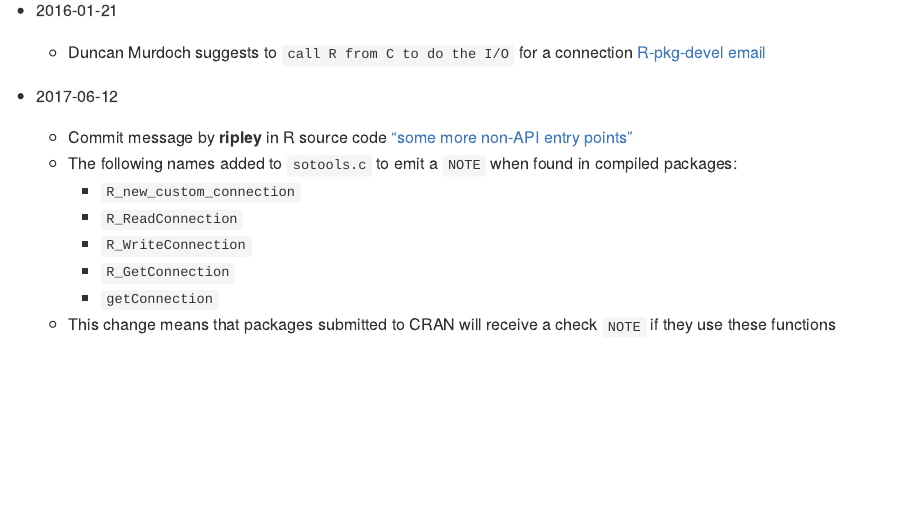
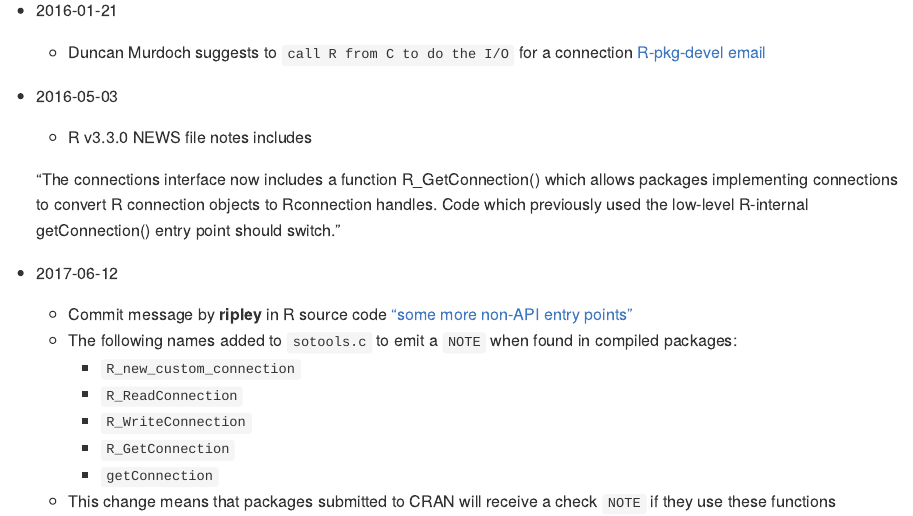
Before and after one commit to coolbutuseless/rconnection, an R Markdown document (README.Rmd): the page in a window 1100 px wide, from 9740 px down. The pictures show the output file README.md that the author committed with the source, drawn offline in the style of GitHub; badge pictures from the web are left out.

Commit message:
update README: connections timeline [no ci]

```diff
--- a/README.Rmd
+++ b/README.Rmd
@@ -402,6 +402,14 @@ struct Rconn {
 * 2016-01-21
     * Duncan Murdoch suggests to `call R from C to do the I/O` for a connection [R-pkg-devel email](https://stat.ethz.ch/pipermail/r-package-devel/2016q1/000648.html)
 
+* 2016-05-03
+    * R v3.3.0 NEWS file notes includes
+
+    "The connections interface now includes a function
+    R_GetConnection() which allows packages implementing connections
+    to convert R connection objects to Rconnection handles. Code
+    which previously used the low-level R-internal getConnection()
+    entry point should switch."
 
 * 2017-06-12
     * Commit message by **ripley** in R source code ["some more non-API entry points"](https://github.com/wch/r-source/commit/e55605767570fc424b6c281e0b7489e8dc77b53f)
```
Also changed, not shown: README.md.
